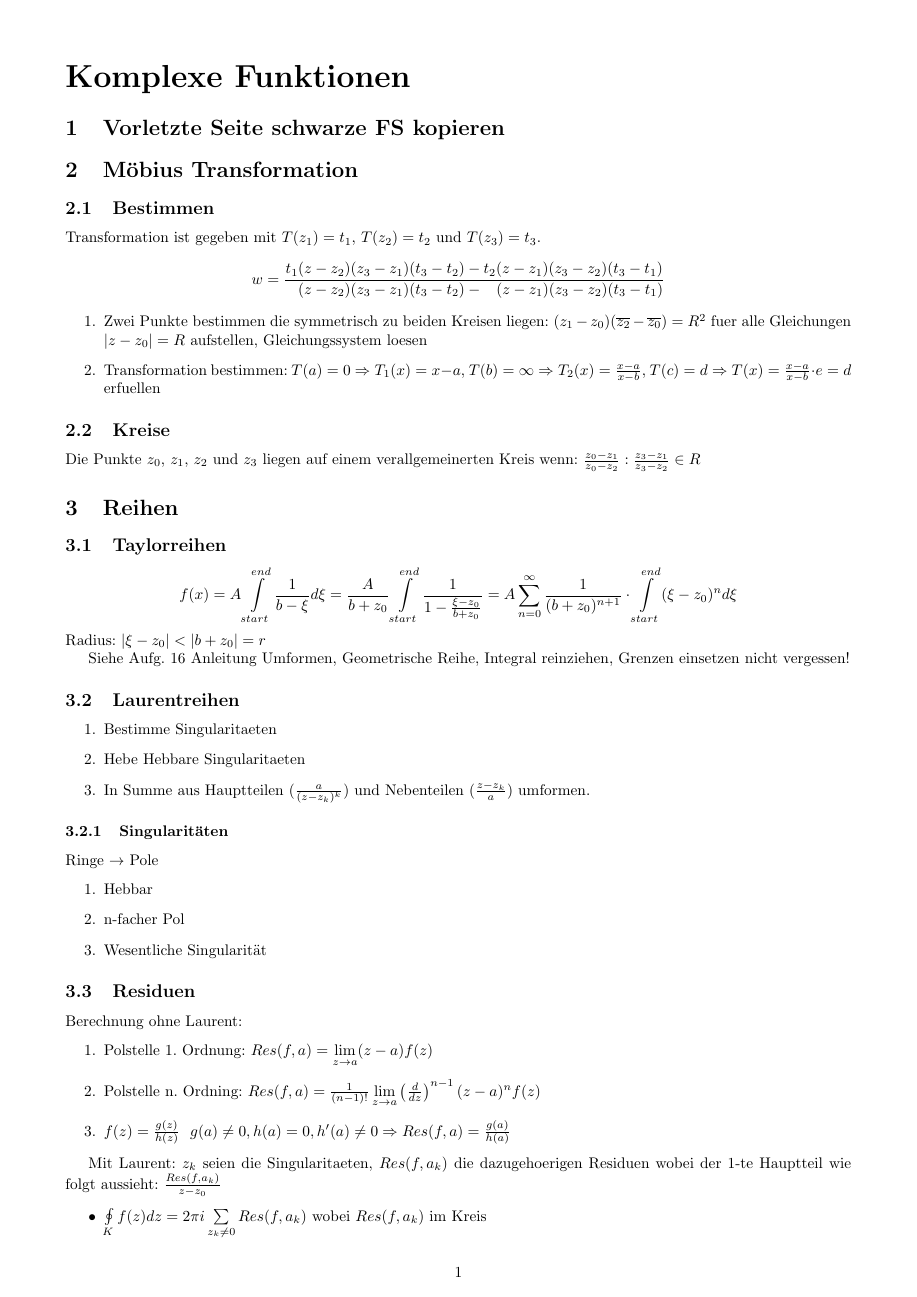
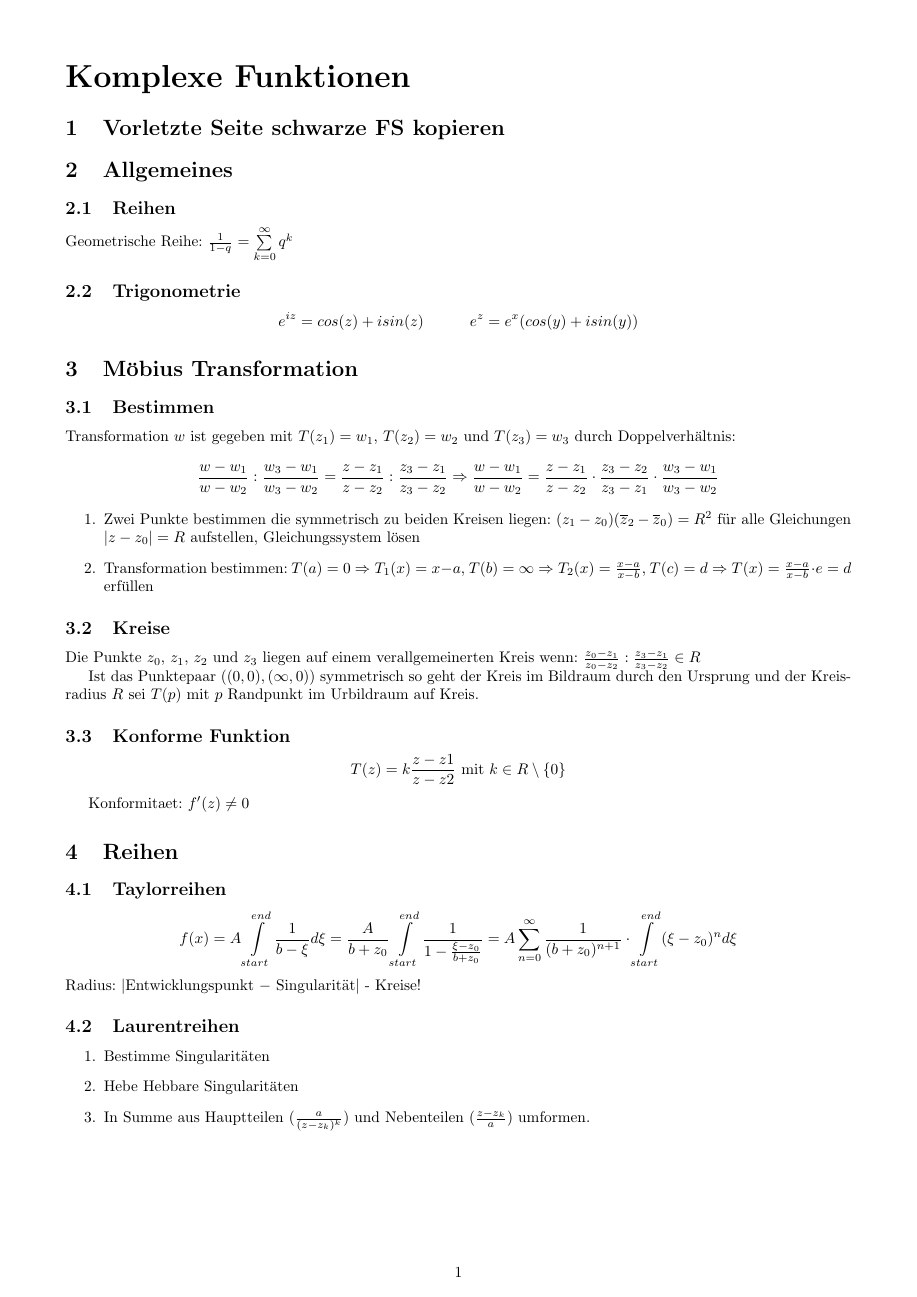
Before and after one commit to sils/learning, a LaTeX document (matheIV/kofu/fs.tex): page 1 of 2. Compiled offline with pdfLaTeX.

Commit message:
Additions and spelling corrections

```diff
--- a/matheIV/kofu/fs.tex
+++ b/matheIV/kofu/fs.tex
@@ -21,37 +21,47 @@
 
 \section{Vorletzte Seite schwarze FS kopieren}
 
+\section{Allgemeines}
+\subsection{Reihen}
+Geometrische Reihe: $\frac{1}{1-q} = \sum\limits_{k=0}^\infty q^k$
+
+\subsection{Trigonometrie}
+\[e^{iz} = cos(z)+i sin(z)\ \ \ \ \ \ \ \ \ e^z = e^x(cos(y)+i sin(y))\]
+
 \section{Möbius Transformation}
 \subsection{Bestimmen}
-Transformation ist gegeben mit $T(z_1)=t_1$, $T(z_2)=t_2$ und $T(z_3)=t_3$.
-\[w = \frac{
-t_1(z-z_2)(z_3-z_1)(t_3-t_2) - t_2(z-z_1)(z_3-z_2)(t_3-t_1)
-}{
-\,\,\,\,\,(z-z_2)(z_3-z_1)(t_3-t_2) - \,\,\,\,\,(z-z_1)(z_3-z_2)(t_3-t_1)
-}\]
+Transformation $w$ ist gegeben mit $T(z_1)=w_1$, $T(z_2)=w_2$ und $T(z_3)=w_3$ durch Doppelverhältnis:
+\[
+\frac{w-w_1}{w-w_2} : \frac{w_3-w_1}{w_3-w_2} = \frac{z-z_1}{z-z_2} : \frac{z_3-z_1}{z_3-z_2}
+\Rightarrow
+\frac{w-w_1}{w-w_2} = \frac{z-z_1}{z-z_2} \cdot \frac{z_3-z_2}{z_3-z_1}  \cdot \frac{w_3-w_1}{w_3-w_2}
+\]
 \begin{enumerate}
-\item Zwei Punkte bestimmen die symmetrisch zu beiden Kreisen liegen: $(z_1 - z_0)(\overline{z_2} - \overline{z_0}) = R^2$ fuer alle Gleichungen $|z - z_0| = R$ aufstellen, Gleichungssystem loesen
-\item Transformation bestimmen: $T(a) = 0 \Rightarrow T_1(x) = x - a$, $T(b) = \infty \Rightarrow T_2(x) = \frac{x-a}{x-b}$, $T(c) = d \Rightarrow T(x) = \frac{x-a}{x-b} \cdot e = d$ erfuellen
+\item Zwei Punkte bestimmen die symmetrisch zu beiden Kreisen liegen: $(z_1 - z_0)(\overline{z}_2 - \overline{z}_0) = R^2$ für alle Gleichungen $|z - z_0| = R$ aufstellen, Gleichungssystem lösen
+\item Transformation bestimmen: $T(a) = 0 \Rightarrow T_1(x) = x - a$, $T(b) = \infty \Rightarrow T_2(x) = \frac{x-a}{x-b}$, $T(c) = d \Rightarrow T(x) = \frac{x-a}{x-b} \cdot e = d$ erfüllen
 \end{enumerate}
 \subsection{Kreise}
 Die Punkte $z_0$, $z_1$, $z_2$ und $z_3$ liegen auf einem verallgemeinerten Kreis wenn:
 $\frac{z_0-z_1}{z_0-z_2} : \frac{z_3-z_1}{z_3-z_2} \in R$
+
+Ist das Punktepaar $((0,0), (\infty, 0))$ symmetrisch so geht der Kreis im Bildraum durch den Ursprung und der Kreisradius $R$ sei $T(p)$ mit $p$ Randpunkt im Urbildraum auf Kreis.
+
+\subsection{Konforme Funktion}
+\[T(z) = k \frac{z-z1}{z-z2} \mbox{ mit } k \in R\setminus \lbrace 0 \rbrace\]
+
+Konformitaet: $f'(z) \neq 0$
 
 \section{Reihen}
 \subsection{Taylorreihen}
 \[
 f(x) = A \int\limits_{start}^{end} \frac{1}{b - \xi} d\xi = \frac{A}{b+z_0} \int\limits_{start}^{end} \frac{1}{1- \frac{\xi - z_0}{b+z_0}} = A \sum\limits_{n=0}^\infty \frac{1}{(b+z_0)^{n+1}} \cdot \int\limits_{start}^{end} (\xi-z_0)^n d\xi
 \]
-Radius: $|\xi-z_0| < |b+z_0| = r$
-
-Siehe Aufg. 16 Anleitung
-Umformen, Geometrische Reihe, Integral reinziehen, Grenzen einsetzen nicht vergessen!
-
+Radius: $|$Entwicklungspunkt $ - $ Singularität$|$ - Kreise!
 
 \subsection{Laurentreihen}
 \begin{enumerate}
-\item Bestimme Singularitaeten
-\item Hebe Hebbare Singularitaeten
+\item Bestimme Singularitäten
+\item Hebe Hebbare Singularitäten
 \item In Summe aus Hauptteilen ($ \frac{a}{(z-z_k)^k}$) und Nebenteilen ($ \frac{z-z_k}{a}$) umformen.
 \end{enumerate}
 
@@ -67,12 +77,12 @@ Ringe $\rightarrow$ Pole
 Berechnung ohne Laurent:
 \begin{enumerate}
 \item Polstelle 1. Ordnung: $Res(f,a) = \lim\limits_{z\rightarrow a} (z-a)f(z)$
-\item Polstelle n. Ordning: $Res(f,a) = \frac{1}{(n-1)!} \lim\limits_{z\rightarrow a} \left(\frac{d}{dz}\right)^{n-1} (z-a)^n f(z)$
+\item Polstelle n. Ordnung: $Res(f,a) = \frac{1}{(n-1)!} \lim\limits_{z\rightarrow a} \left(\frac{d}{dz}\right)^{n-1} (z-a)^n f(z)$
 \item $f(z)=\frac{g(z)}{h(z)} \,\,\,\, g(a) \neq 0, h(a) = 0, h'(a)\neq 0 \Rightarrow Res(f,a)=\frac{g(a)}{h(a)}$
 \end{enumerate}
 
 Mit Laurent:
-$z_k$ seien die Singularitaeten, $Res(f, a_k)$ die dazugehoerigen Residuen wobei der $1$-te Hauptteil wie folgt aussieht: $\frac{Res(f, a_k)}{z-z_0}$
+$z_k$ seien die Singularitäten, $Res(f, a_k)$ die dazugehörigen Residuen wobei der $1$-te Hauptteil wie folgt aussieht: $\frac{Res(f, a_k)}{z-z_0}$
 \begin{itemize}
 \item $\oint\limits_{K} f(z) dz = 2 \pi i \sum\limits_{z_k \neq 0} Res(f, a_k)$ wobei $Res(f, a_k)$ im Kreis
 \item $\oint\limits_{-\infty}^{\infty} f(z) dz = 2 \pi i \sum\limits_{z_k \neq 0} Res(f, a_k)$ wobei $Im(Res(f, a_k)) \geq 0$
```
Also changed, not shown: matheIV/kofu/fs.pdf, matheIV/kofu/fs.tex (14 more changed lines).
